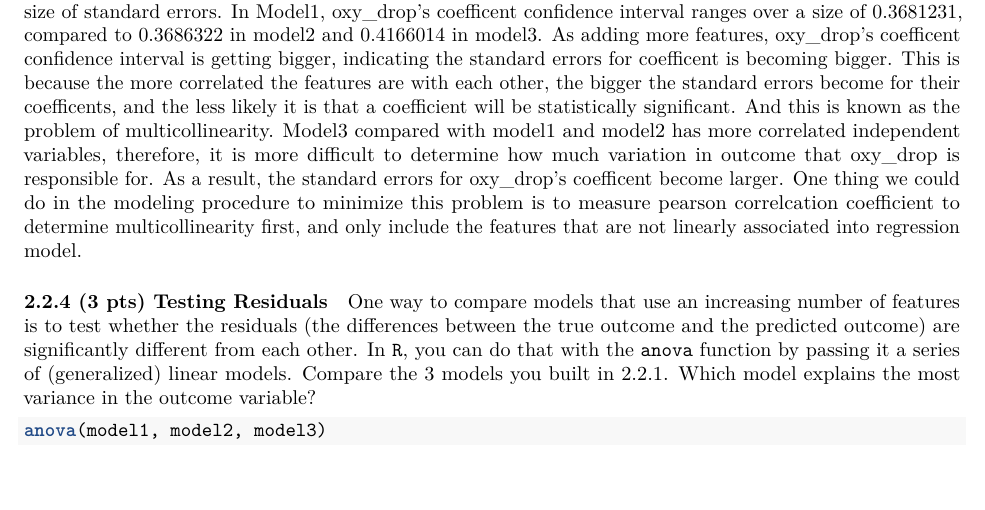
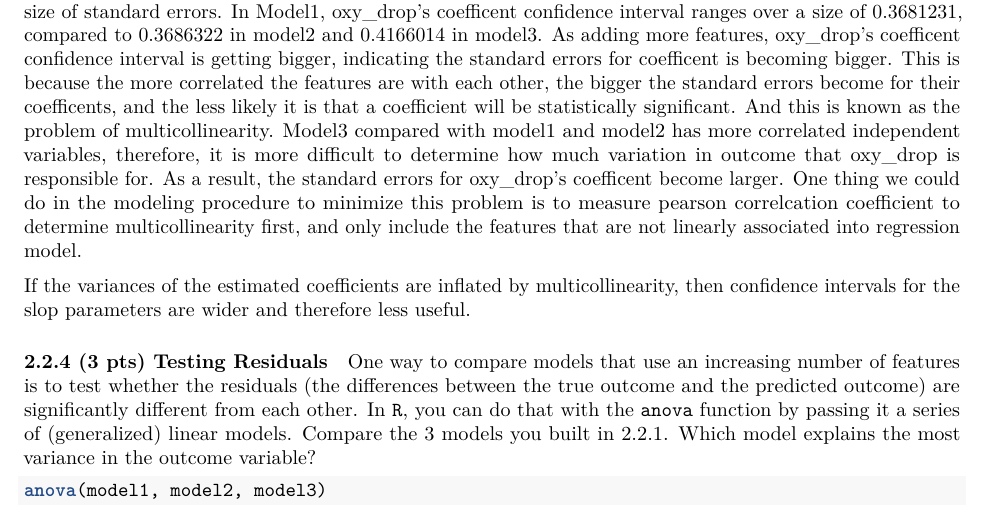
Before and after one commit to YiyingW/ClinicalDataAnalysis, an R Markdown document (hw3_YW.rmd): part of page 9 of 24, cut so that both start at the same text, the shorter picture padded with empty space. Rendered offline with R 4.5, knitr and Pandoc, then LaTeX, with nearby package versions; some code elsewhere in the file could not run offline.

Commit message:
Update hw3_YW.rmd

```diff
--- a/hw3_YW.rmd
+++ b/hw3_YW.rmd
@@ -318,6 +318,9 @@
 
 **MY ANWSER:**
 I think there is a problem of multicollinearity in model3. I came to this conclusion by comparing the confidence intervals of the coefficient for parameter oxy_drop. The ranges of confidence intervals imply the size of standard errors. In Model1, oxy_drop's coefficent confidence interval ranges over a size of 0.3681231, compared to 0.3686322 in model2 and 0.4166014 in model3. As adding more features, oxy_drop's coefficent confidence interval is getting bigger, indicating the standard errors for coefficent is becoming bigger. This is because the more correlated the features are with each other, the bigger the standard errors become for their coefficents, and the less likely it is that a coefficient will be statistically significant. And this is known as the problem of multicollinearity. Model3 compared with model1 and model2 has more correlated independent variables, therefore, it is more difficult to determine how much variation in outcome that oxy_drop is responsible for. As a result, the standard errors for oxy_drop's coefficent become larger. One thing we could do in the modeling procedure to minimize this problem is to measure pearson correlcation coefficient to determine multicollinearity first, and only include the features that are not linearly associated into regression model.
+
+If the variances of the estimated coefficients are inflated by multicollinearity, then confidence intervals for the slop parameters are
+wider and therefore less useful.
 
 
 #### 2.2.4 (3 pts) Testing Residuals
```
